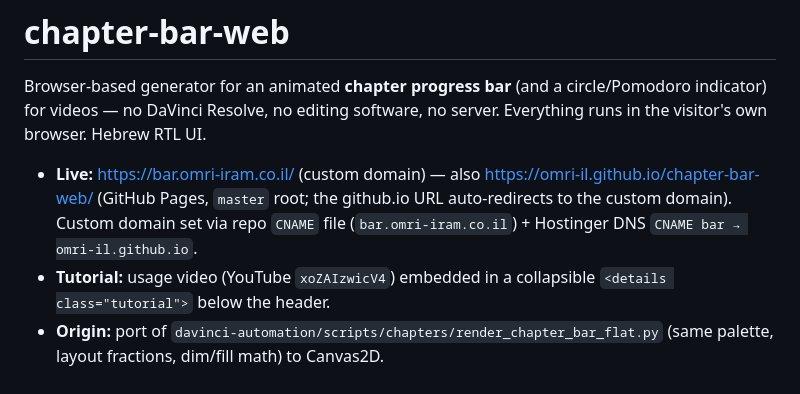
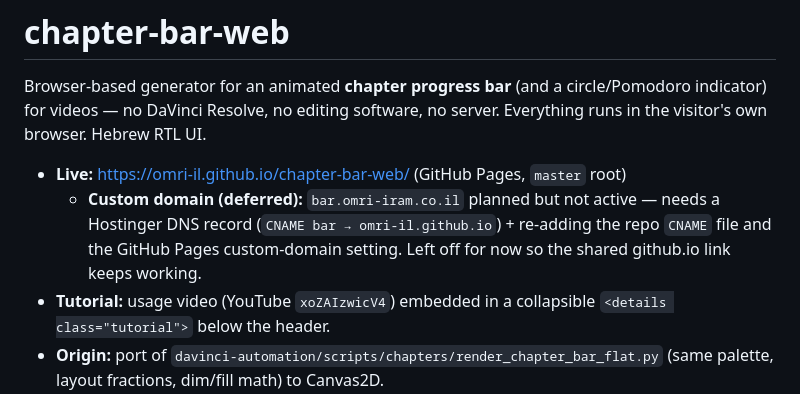
Before and after one commit to omri-il/chapter-bar-web, a Markdown page: CLAUDE.md, the part around the change. Rendered like a GitHub page.

Commit message:
CLAUDE.md: mark custom domain deferred, keep github.io as live URL
Co-Authored-By: Claude Opus 4.8 (1M context) <noreply@anthropic.com>

```diff
--- a/CLAUDE.md
+++ b/CLAUDE.md
@@ -4,9 +4,10 @@ Browser-based generator for an animated **chapter progress bar** (and a circle/P
 indicator) for videos — no DaVinci Resolve, no editing software, no server. Everything runs in
 the visitor's own browser. Hebrew RTL UI.
 
-- **Live:** https://bar.omri-iram.co.il/ (custom domain) — also https://omri-il.github.io/chapter-bar-web/
-  (GitHub Pages, `master` root; the github.io URL auto-redirects to the custom domain).
-  Custom domain set via repo `CNAME` file (`bar.omri-iram.co.il`) + Hostinger DNS `CNAME bar → omri-il.github.io`.
+- **Live:** https://omri-il.github.io/chapter-bar-web/ (GitHub Pages, `master` root)
+  - **Custom domain (deferred):** `bar.omri-iram.co.il` planned but not active — needs a Hostinger DNS
+    record (`CNAME bar → omri-il.github.io`) + re-adding the repo `CNAME` file and the GitHub Pages
+    custom-domain setting. Left off for now so the shared github.io link keeps working.
 - **Tutorial:** usage video (YouTube `xoZAIzwicV4`) embedded in a collapsible `<details class="tutorial">` below the header.
 - **Origin:** port of `davinci-automation/scripts/chapters/render_chapter_bar_flat.py`
   (same palette, layout fractions, dim/fill math) to Canvas2D.
```
